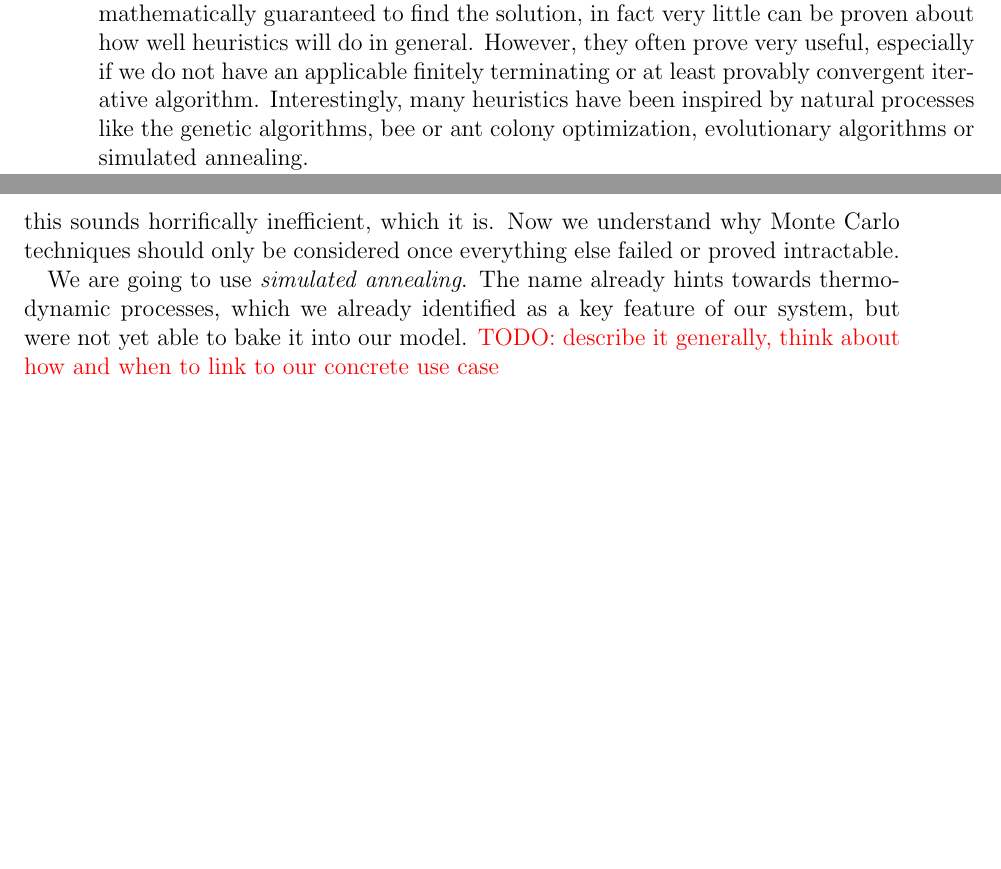
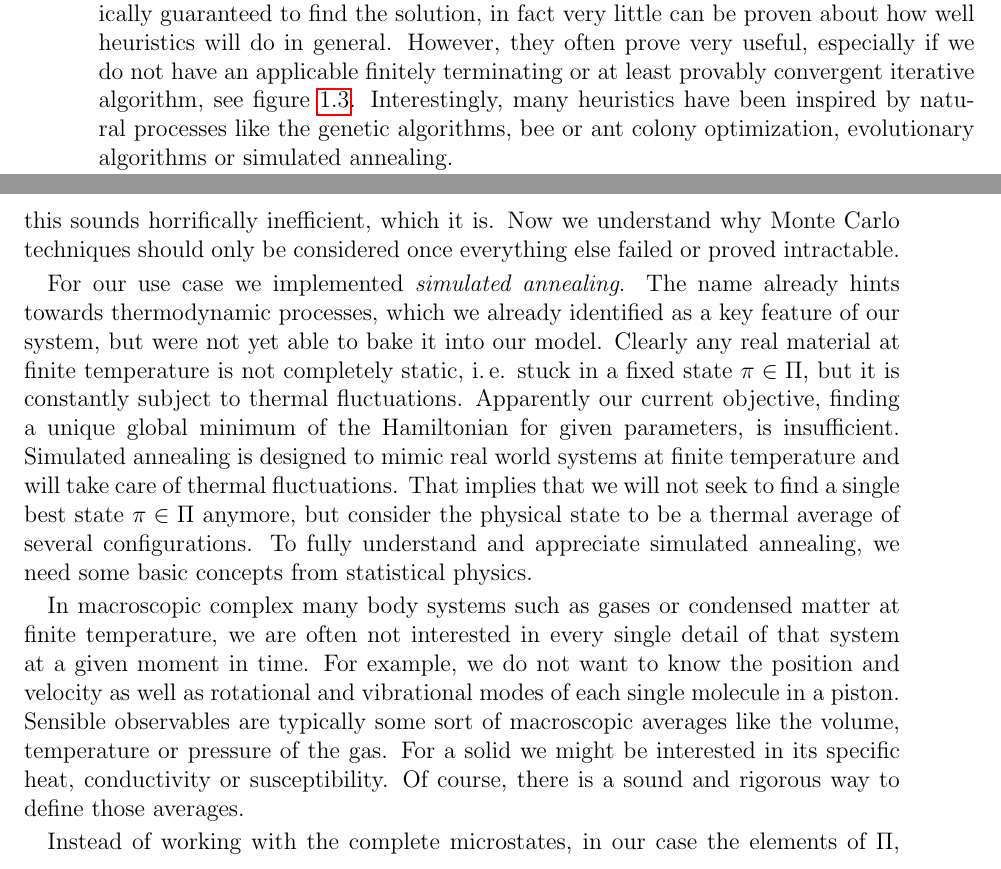
Before and after one commit to nikikilbertus/report_sky-moca, a LaTeX thesis (report/project.tex, which reads report/chapters/chapter_1.tex): two parts of pages 16 and 17 of 25 before the commit and two parts of pages 16 and 17 of 27 after it, joined at a grey line, cut so that both start at the same text, the shorter picture padded with empty space. Compiled offline with pdfLaTeX; TikZ figures are drawn from their code, not taken from saved files.

Commit message:
little more on MC, added plenty todos

```diff
--- a/report/chapters/chapter_1.tex
+++ b/report/chapters/chapter_1.tex
@@ -425,6 +425,3 @@ minimum, or switch to heuristics. Heuristics are not mathematically guaranteed
 to find the solution, in fact very little can be proven about how well
 heuristics will do in general. However, they often prove very useful, especially
 if we do not have an applicable finitely terminating or at least provably
-convergent iterative algorithm. Interestingly, many heuristics have been
-inspired by natural processes like the genetic algorithms, bee or ant colony
-optimization, evolutionary algorithms or simulated annealing.
@@ -444,11 +428,7 @@ do. They consist of a sampling strategy that involves some randomness.
-Obviously, this sounds horrifically inefficient, which it is. Now we understand
-why Monte Carlo techniques should only be considered once everything else failed
-or proved intractable.
-
-We are going to use \newterm{simulated annealing}. The name already hints
-towards thermodynamic processes, which we already identified as a key feature of
-our system, but were not yet able to bake it into our model. \todo{describe it
-generally, think about how and when to link to our concrete use case}
+convergent iterative algorithm, see \figref{fig:samplefuncs}. Interestingly,
+many heuristics have been inspired by natural processes like the genetic
+algorithms, bee or ant colony optimization, evolutionary algorithms or simulated
+annealing.
 
 \begin{figure}
   \centering
@@ -523,0 +517,29 @@ generally, think about how and when to link to our concrete use case}
+Obviously, this sounds horrifically inefficient, which it is. Now we understand
+why Monte Carlo techniques should only be considered once everything else failed
+or proved intractable.
+
+For our use case we implemented \newterm{simulated annealing}. The name already
+hints towards thermodynamic processes, which we already identified as a key
+feature of our system, but were not yet able to bake it into our model. Clearly
+any real material at finite temperature is not completely static, \ie{} stuck in
+a fixed state~$\pi \in \Pi$, but it is constantly subject to thermal
+fluctuations. Apparently our current objective, finding a unique global minimum
+of the Hamiltonian for given parameters, is insufficient. Simulated annealing is
+designed to mimic real world systems at finite temperature and will take care of
+thermal fluctuations. That implies that we will not seek to find a single best
+state~$\pi \in \Pi$ anymore, but consider the physical state to be a thermal
+average of several configurations. To fully understand and appreciate simulated
+annealing, we need some basic concepts from statistical physics.
+
+In macroscopic complex many body systems such as gases or condensed matter at
+finite temperature, we are often not interested in every single detail of that
+system at a given moment in time.  For example, we do not want to know the
+position and velocity as well as rotational and vibrational modes of each single
+molecule in a piston. Sensible observables are typically some sort of
+macroscopic averages like the volume, temperature or pressure of the gas. For a
+solid we might be interested in its specific heat, conductivity or
+susceptibility. Of course, there is a sound and rigorous way to define those
+averages.
+
+Instead of working with the complete microstates, in our case the elements
+of~$\Pi$, directly, we only talk about the probability~$P_{\pi}(T)$ that the
@@ -523,0 +553 @@ generally, think about how and when to link to our concrete use case}
+\begin{equation}\label{boltzmann}
```
Also changed, not shown: report/chapters/chapter_1.tex (80 more changed lines).
